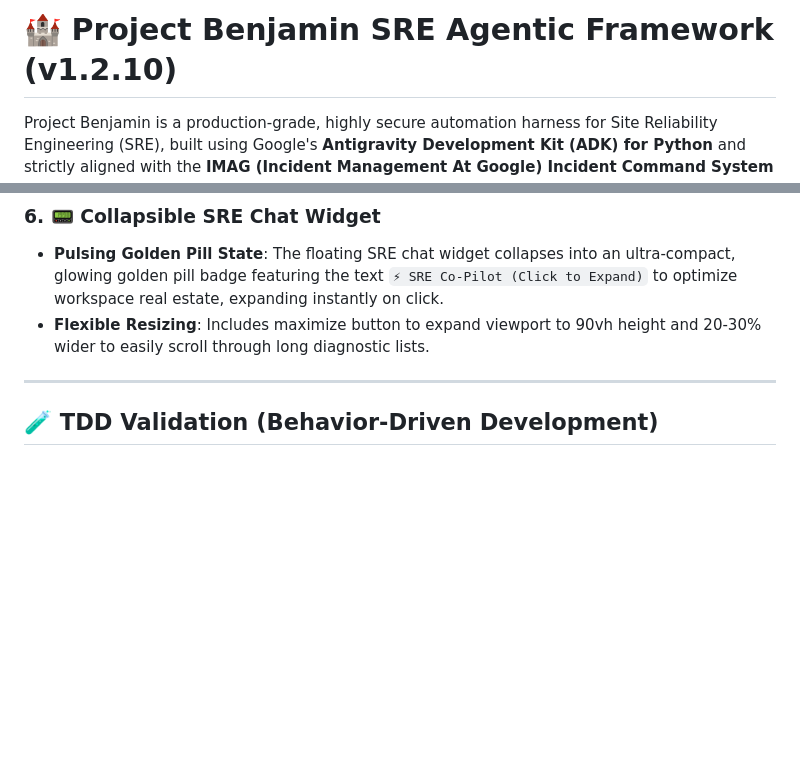
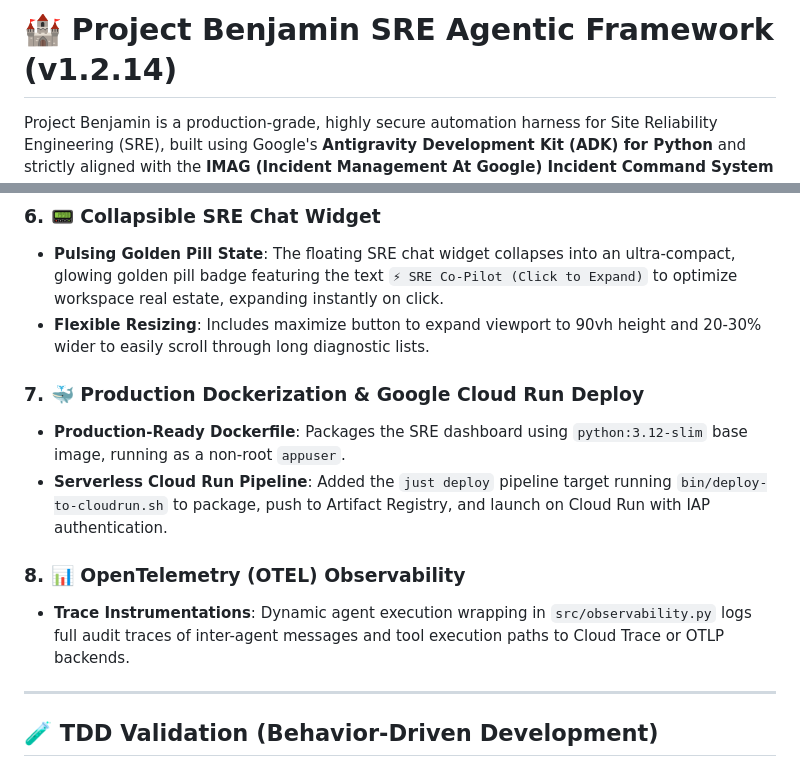
Before and after one commit to palladius/adk-sre-benjamin, a Markdown page: README.md, 2 parts joined by grey strips. Drawn GitHub-style; blank space fills up the shorter version.

Commit message:
docs: update README.md and USER_MANUAL.md with Docker and OTEL info 📝🐳

```diff
--- a/README.md
+++ b/README.md
@@ -1,4 +1,4 @@
-# 🏰 Project Benjamin SRE Agentic Framework (v1.2.10)
+# 🏰 Project Benjamin SRE Agentic Framework (v1.2.14)
 
 Project Benjamin is a production-grade, highly secure automation harness for Site Reliability Engineering (SRE), built using Google's **Antigravity Development Kit (ADK) for Python** and strictly aligned with the **IMAG (Incident Management At Google) Incident Command System (ICS)** command chain.
 
@@ -72,6 +72,13 @@ Provides a high-fidelity visual workspace for auditing discovered GCP project as
 - **Pulsing Golden Pill State**: The floating SRE chat widget collapses into an ultra-compact, glowing golden pill badge featuring the text `⚡ SRE Co-Pilot (Click to Expand)` to optimize workspace real estate, expanding instantly on click.
 - **Flexible Resizing**: Includes maximize button to expand viewport to 90vh height and 20-30% wider to easily scroll through long diagnostic lists.
 
+### 7. 🐳 Production Dockerization & Google Cloud Run Deploy
+- **Production-Ready Dockerfile**: Packages the SRE dashboard using `python:3.12-slim` base image, running as a non-root `appuser`.
+- **Serverless Cloud Run Pipeline**: Added the `just deploy` pipeline target running `bin/deploy-to-cloudrun.sh` to package, push to Artifact Registry, and launch on Cloud Run with IAP authentication.
+
+### 8. 📊 OpenTelemetry (OTEL) Observability
+- **Trace Instrumentations**: Dynamic agent execution wrapping in `src/observability.py` logs full audit traces of inter-agent messages and tool execution paths to Cloud Trace or OTLP backends.
+
 ---
 
 ## 🧪 TDD Validation (Behavior-Driven Development)
```
Also changed, not shown: doc/USER_MANUAL.md (+41 -0 lines).
